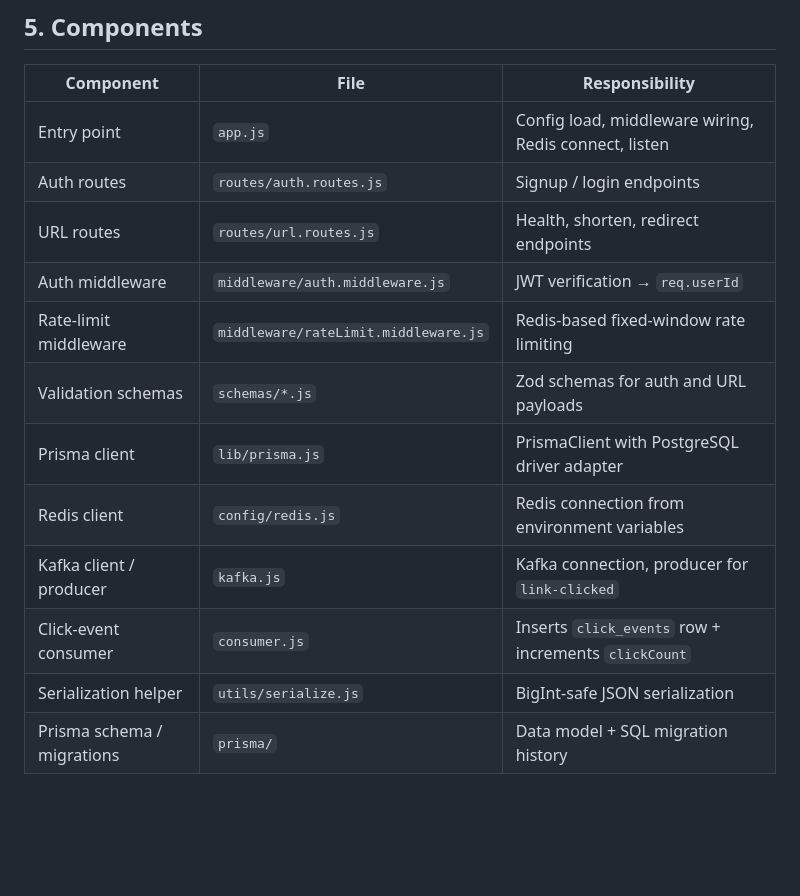
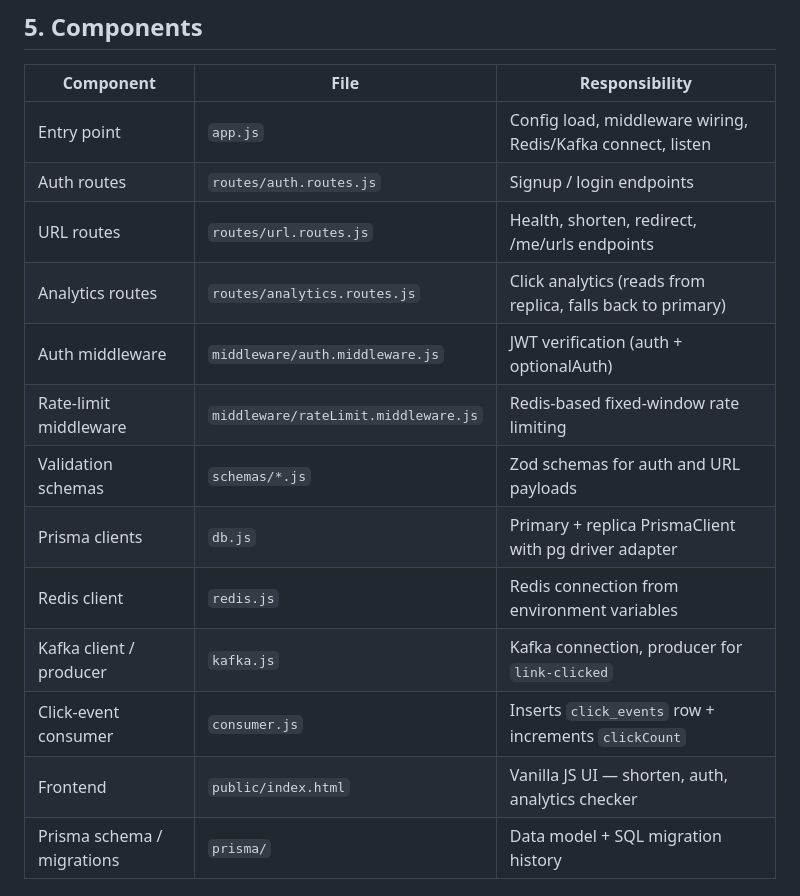
Before and after one commit to ojaswi-bhar45/URL-Shorten, a Markdown page: url-shorten-b/architecture.md, the part around one of its changes. GitHub-like rendering; blank space fills up the shorter version.

```diff
--- a/url-shorten-b/architecture.md
+++ b/url-shorten-b/architecture.md
@@ -126,17 +143,18 @@ analytics path.
 
 | Component                    | File                                | Responsibility                                        |
 | ---------------------------- | ----------------------------------- | ----------------------------------------------------- |
-| Entry point                  | `app.js`                            | Config load, middleware wiring, Redis connect, listen |
+| Entry point                  | `app.js`                            | Config load, middleware wiring, Redis/Kafka connect, listen |
 | Auth routes                  | `routes/auth.routes.js`             | Signup / login endpoints                              |
-| URL routes                   | `routes/url.routes.js`              | Health, shorten, redirect endpoints                   |
-| Auth middleware              | `middleware/auth.middleware.js`     | JWT verification → `req.userId`                       |
+| URL routes                   | `routes/url.routes.js`              | Health, shorten, redirect, /me/urls endpoints         |
+| Analytics routes             | `routes/analytics.routes.js`        | Click analytics (reads from replica, falls back to primary) |
+| Auth middleware              | `middleware/auth.middleware.js`     | JWT verification (auth + optionalAuth)                |
 | Rate-limit middleware        | `middleware/rateLimit.middleware.js`| Redis-based fixed-window rate limiting                |
 | Validation schemas           | `schemas/*.js`                      | Zod schemas for auth and URL payloads                 |
-| Prisma client                | `lib/prisma.js`                     | PrismaClient with PostgreSQL driver adapter           |
-| Redis client                 | `config/redis.js`                   | Redis connection from environment variables           |
+| Prisma clients               | `db.js`                             | Primary + replica PrismaClient with pg driver adapter |
+| Redis client                 | `redis.js`                          | Redis connection from environment variables           |
 | Kafka client / producer      | `kafka.js`                          | Kafka connection, producer for `link-clicked`        |
 | Click-event consumer         | `consumer.js`                       | Inserts `click_events` row + increments `clickCount` |
-| Serialization helper         | `utils/serialize.js`                | BigInt-safe JSON serialization                        |
+| Frontend                     | `public/index.html`                 | Vanilla JS UI — shorten, auth, analytics checker      |
 | Prisma schema / migrations   | `prisma/`                           | Data model + SQL migration history                    |
 
 ## 6. Data Model
```
Also changed, not shown: other parts of url-shorten-b/architecture.md (+47 -27 lines), README.md (+15 -28 lines).
